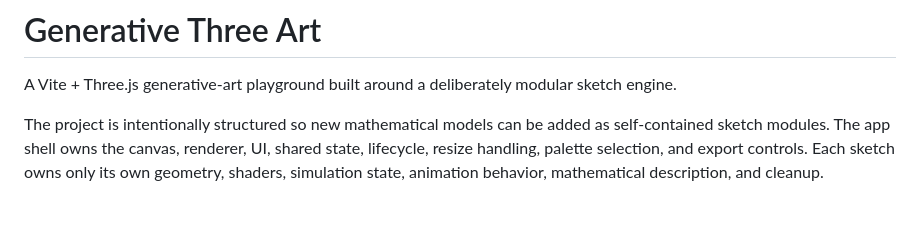
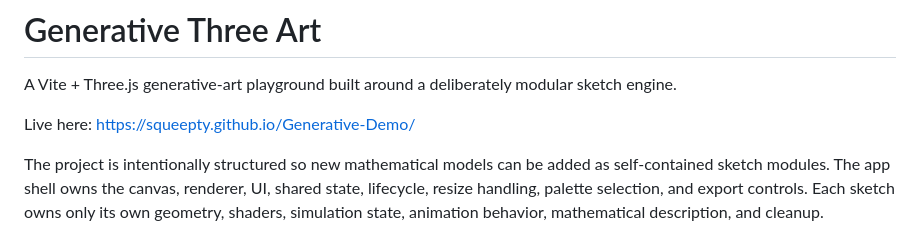
Before and after one commit to squeepty/Generative-Demo, a Markdown page: README.md, the part around the change. Drawn GitHub-style; blank space fills up the shorter version.

Commit message:
Update README with live demo link
Added live demo link to the README.

```diff
--- a/README.md
+++ b/README.md
@@ -1,6 +1,8 @@
 # Generative Three Art
 
 A Vite + Three.js generative-art playground built around a deliberately modular sketch engine.
+
+Live here: [https://squeepty.github.io/Generative-Demo/](https://squeepty.github.io/Generative-Demo/)
 
 The project is intentionally structured so new mathematical models can be added as self-contained
 sketch modules. The app shell owns the canvas, renderer, UI, shared state, lifecycle, resize handling,
```
